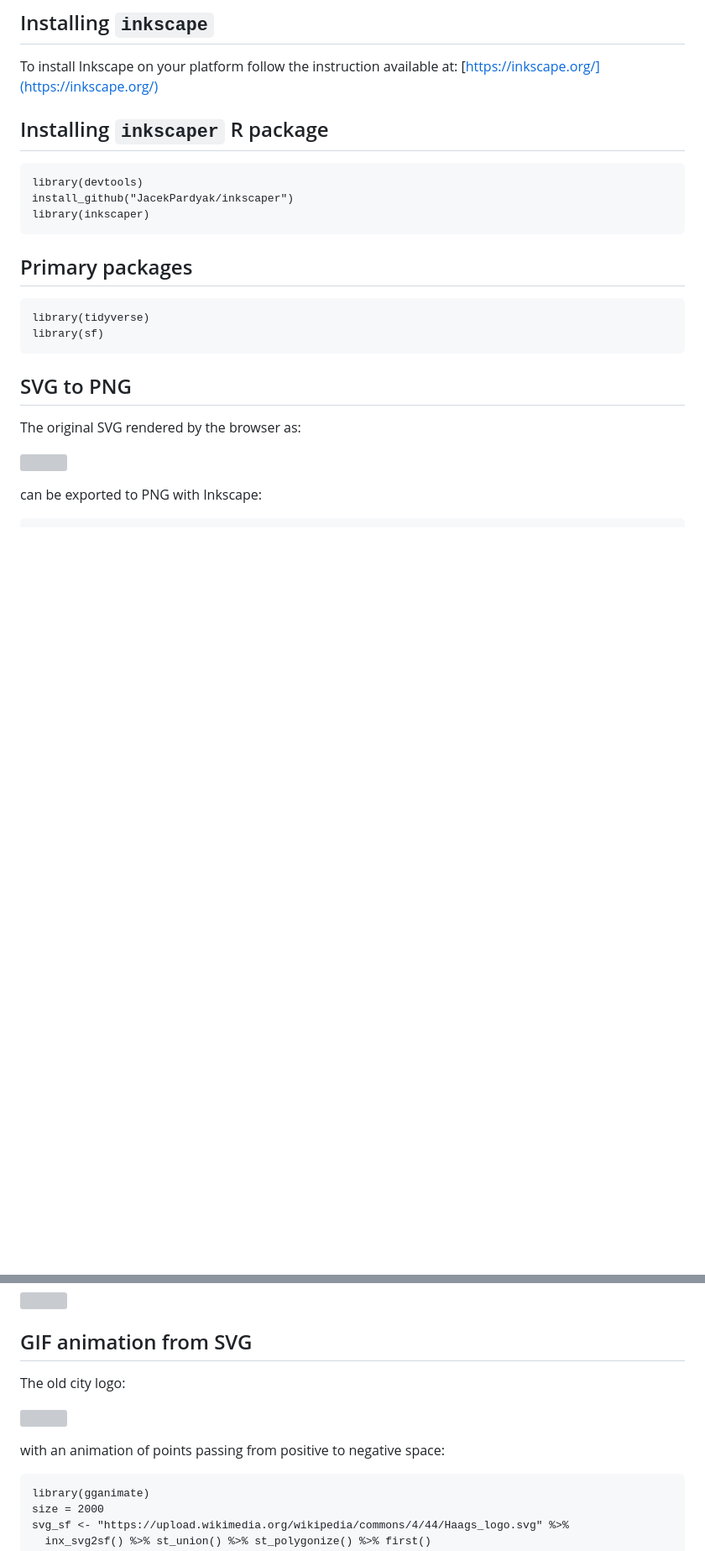
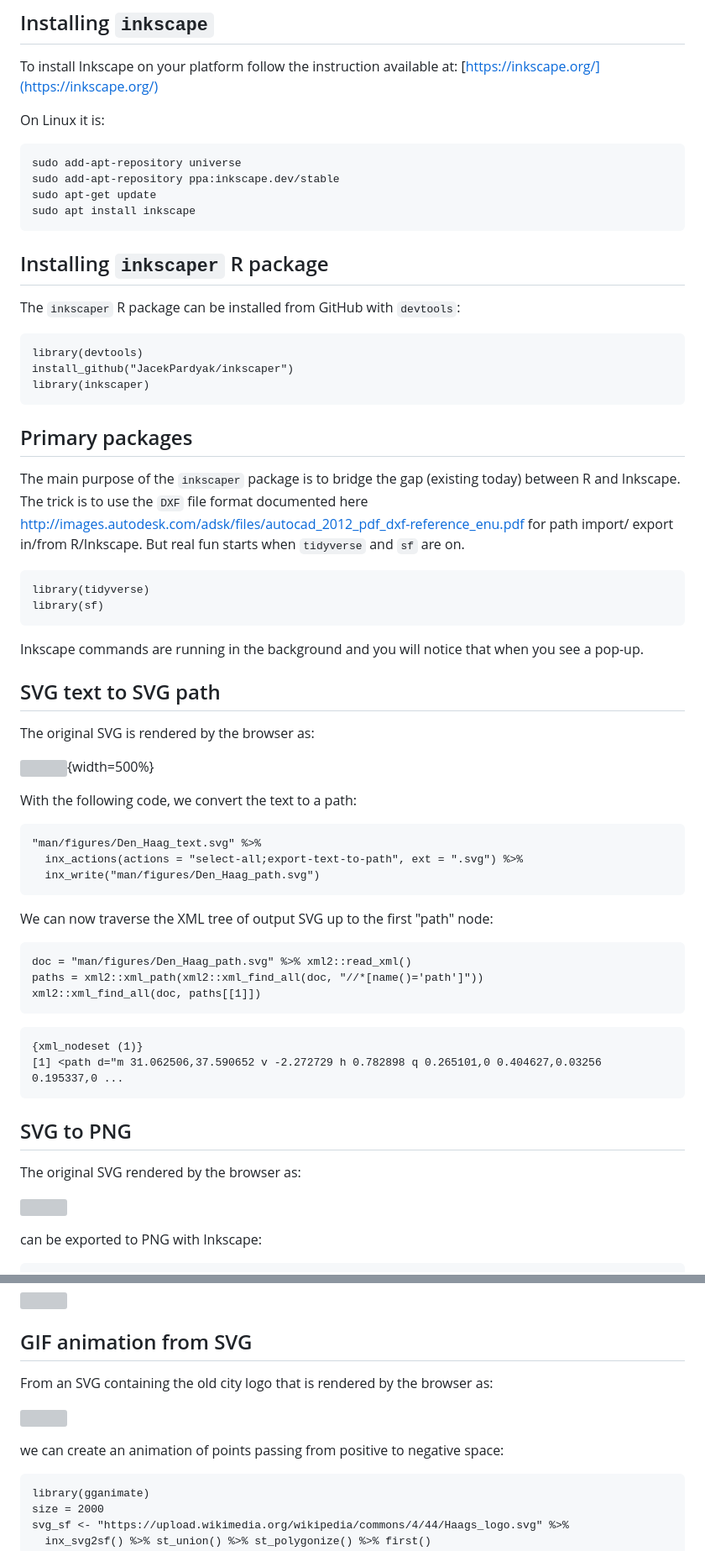
Before and after one commit to JacekPardyak/inkscaper, a Markdown page: README.md, 2 parts joined by grey strips. Shown: that part at 84% size. Drawn GitHub-style; blank space fills up the shorter version; grey boxes are pictures that could not be loaded.

````diff
--- a/README.md
+++ b/README.md
@@ -6,7 +6,18 @@ The [inkscaper](https://github.com/JacekPardyak/inkscaper) package provide a mod
 
 To install Inkscape on your platform follow the instruction available at: [https://inkscape.org/](https://inkscape.org/)
 
+On Linux it is:
+
+```
+sudo add-apt-repository universe
+sudo add-apt-repository ppa:inkscape.dev/stable
+sudo apt-get update
+sudo apt install inkscape
+```
+
 ## Installing `inkscaper` R package
+
+The `inkscaper` R package can be installed from GitHub with `devtools`:
 
 ```{r}
 library(devtools)
@@ -16,9 +27,37 @@ library(inkscaper)
 
 ## Primary packages
 
+The main purpose of the `inkscaper` package is to bridge the gap (existing today) between R and Inkscape. The trick is to use the `DXF` file format documented here http://images.autodesk.com/adsk/files/autocad_2012_pdf_dxf-reference_enu.pdf for path import/ export in/from R/Inkscape. But real fun starts when `tidyverse` and `sf` are on.
+
 ```{r}
 library(tidyverse)
 library(sf)
+```
+Inkscape commands are running in the background and you will notice that when you see a pop-up.
+
+## SVG text to SVG path
+
+The original SVG is rendered by the browser as:
+
+![](man/figures/Den_Haag_text.svg){width=500%}
+
+With the following code, we convert the text to a path:
+
+```{r}
+"man/figures/Den_Haag_text.svg" %>%
+  inx_actions(actions = "select-all;export-text-to-path", ext = ".svg") %>%
+  inx_write("man/figures/Den_Haag_path.svg")
+```
+We can now traverse the XML tree of output SVG up to the first "path" node:
+
+```{r}
+doc = "man/figures/Den_Haag_path.svg" %>% xml2::read_xml()
+paths = xml2::xml_path(xml2::xml_find_all(doc, "//*[name()='path']"))
+xml2::xml_find_all(doc, paths[[1]])
+```
+```
+{xml_nodeset (1)}
+[1] <path d="m 31.062506,37.590652 v -2.272729 h 0.782898 q 0.265101,0 0.404627,0.03256 0.195337,0 ...
 ```
 
 ## SVG to PNG
@@ -109,5 +148,5 @@ and the SVG further modified:
 
 ## GIF animation from SVG
 
-The old city logo:
+From an SVG containing the old city logo that is rendered by the browser as:
 
@@ -115,5 +154,5 @@ The old city logo:
 
-with an animation of points passing from positive to negative space:
+we can create an animation of points passing from positive to negative space:
 
 ```{r}
 library(gganimate)
````
Also changed, not shown: other parts of README.md (+40 -2 lines), man/figures/Den_Haag_surface.png (added), 6 other files.
